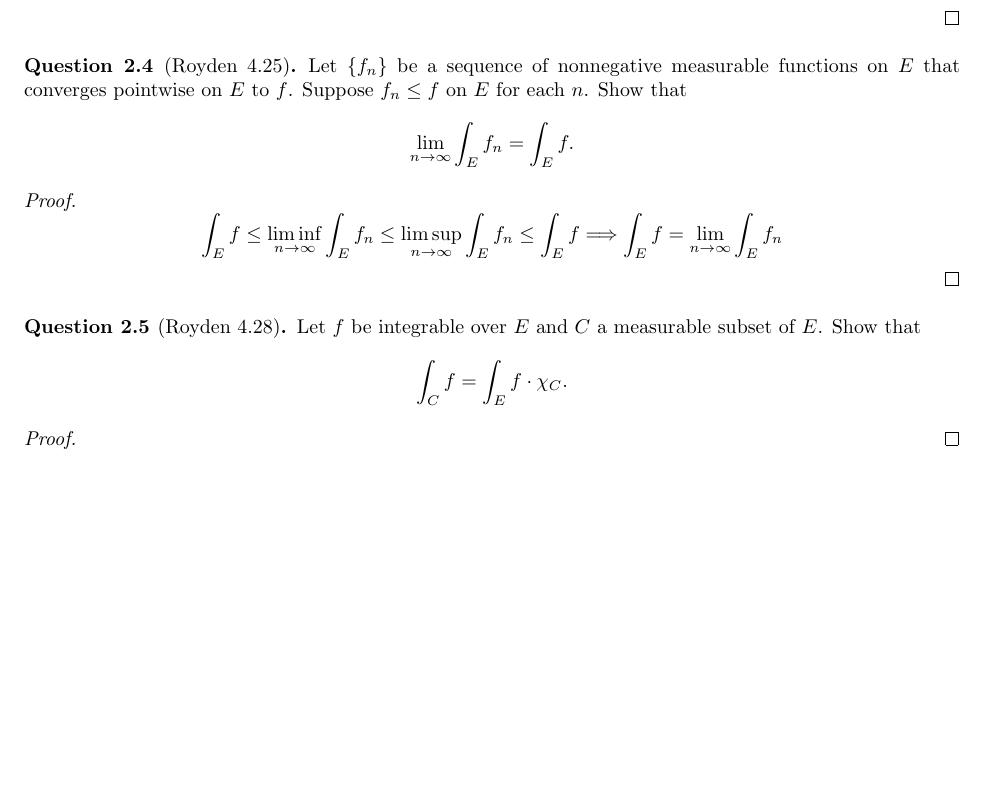
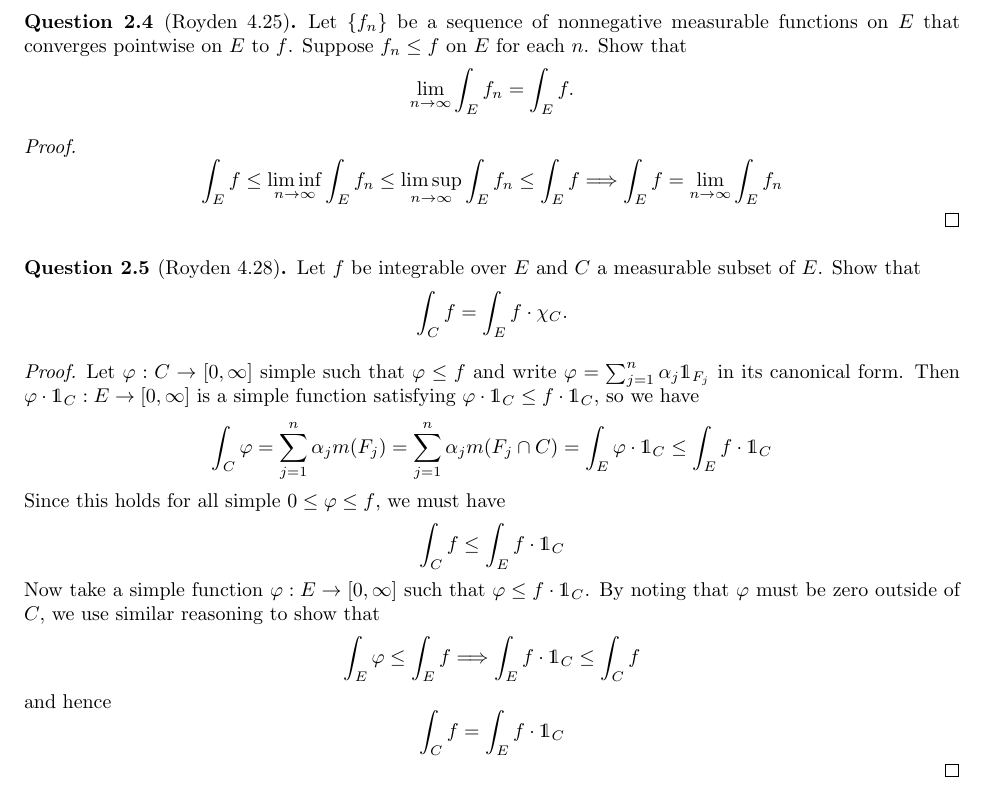
Before and after one commit to P0k3rf4ce/357Notes, a LaTeX problem sheet (homework/week11.tex): part of page 4 of 4, cut so that both start at the same text, the shorter picture padded with empty space. Compiled offline with pdfLaTeX.

Commit message:
Complete Royden 4.28

```diff
--- a/homework/week11.tex
+++ b/homework/week11.tex
@@ -234,8 +234,14 @@ Let $f$ be integrable over $E$ and $C$ a measurable subset of $E$. Show that
 \int_C f = \int_E f \cdot \chi_C.
 \]
 \end{question}
-
 \begin{proof}
+Let $\varphi: C \to [0, \infty]$ simple such that $\varphi \leq f$ and write $\varphi = \sum_{j = 1}^n \alpha_j\mathds{1}_{F_j}$ in its canonical form. Then $\varphi \cdot \mathds{1}_C: E \to [0, \infty]$ is a simple function satisfying $\varphi \cdot \mathds{1}_C \leq f \cdot \mathds{1}_C$, so we have
+\[ \int_C \varphi = \sum_{j = 1}^n \alpha_j m(F_j) = \sum_{j = 1}^n \alpha_j m(F_j \cap C) = \int_E \varphi \cdot \mathds{1}_C \leq \int_E f \cdot \mathds{1}_C \]
+Since this holds for all simple $0 \leq \varphi \leq f$, we must have
+\[ \int_C f \leq \int_E f \cdot \mathds{1}_C \]
+Now take a simple function $\varphi: E \to [0,\infty]$ such that $\varphi \leq f \cdot \mathds{1}_C$. By noting that $\varphi$ must be zero outside of $C$, we use similar reasoning to show that
+\[ \int_E \varphi \leq \int_E f \longimplies \int_E f \cdot \mathds{1}_C \leq \int_C f \]
+and hence \[ \int_C f = \int_E f \cdot \mathds{1}_C \]
 \end{proof}
 
 
```
Also changed, not shown: homework/week11.pdf.
